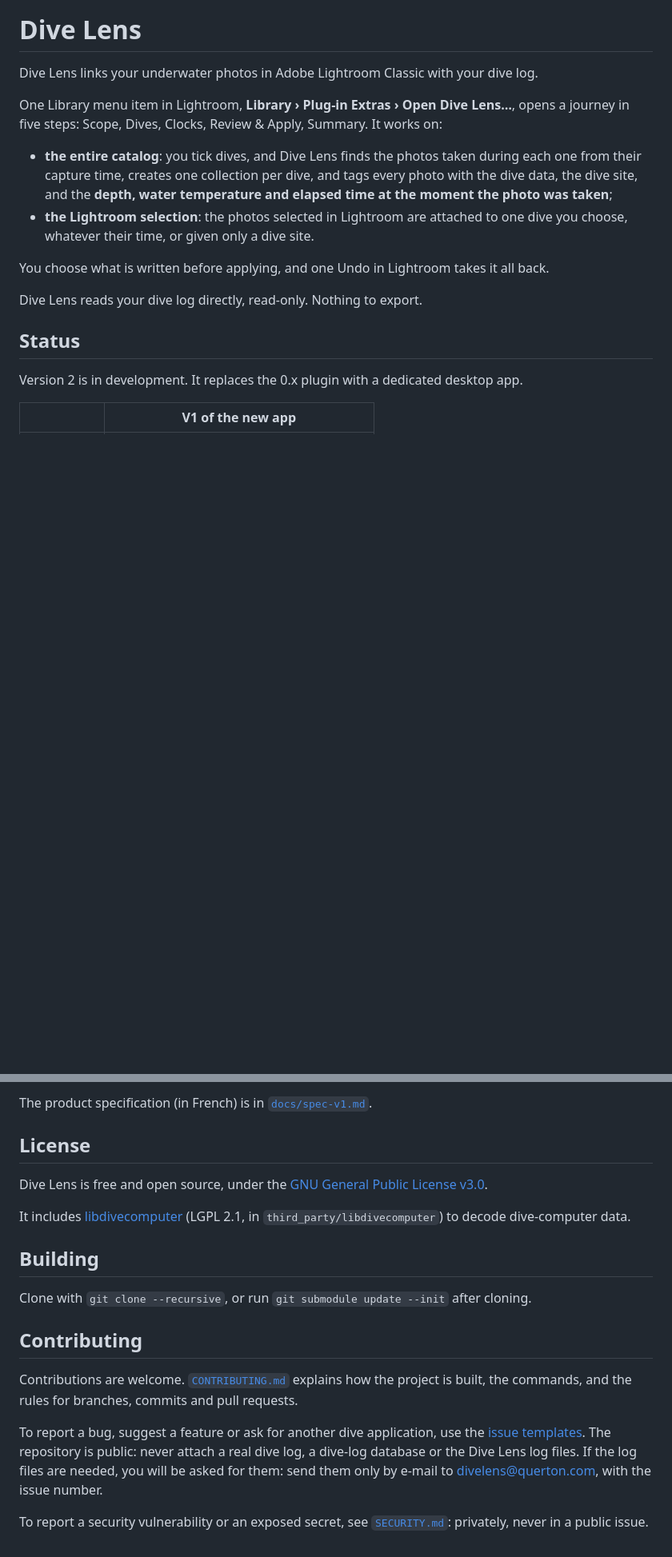
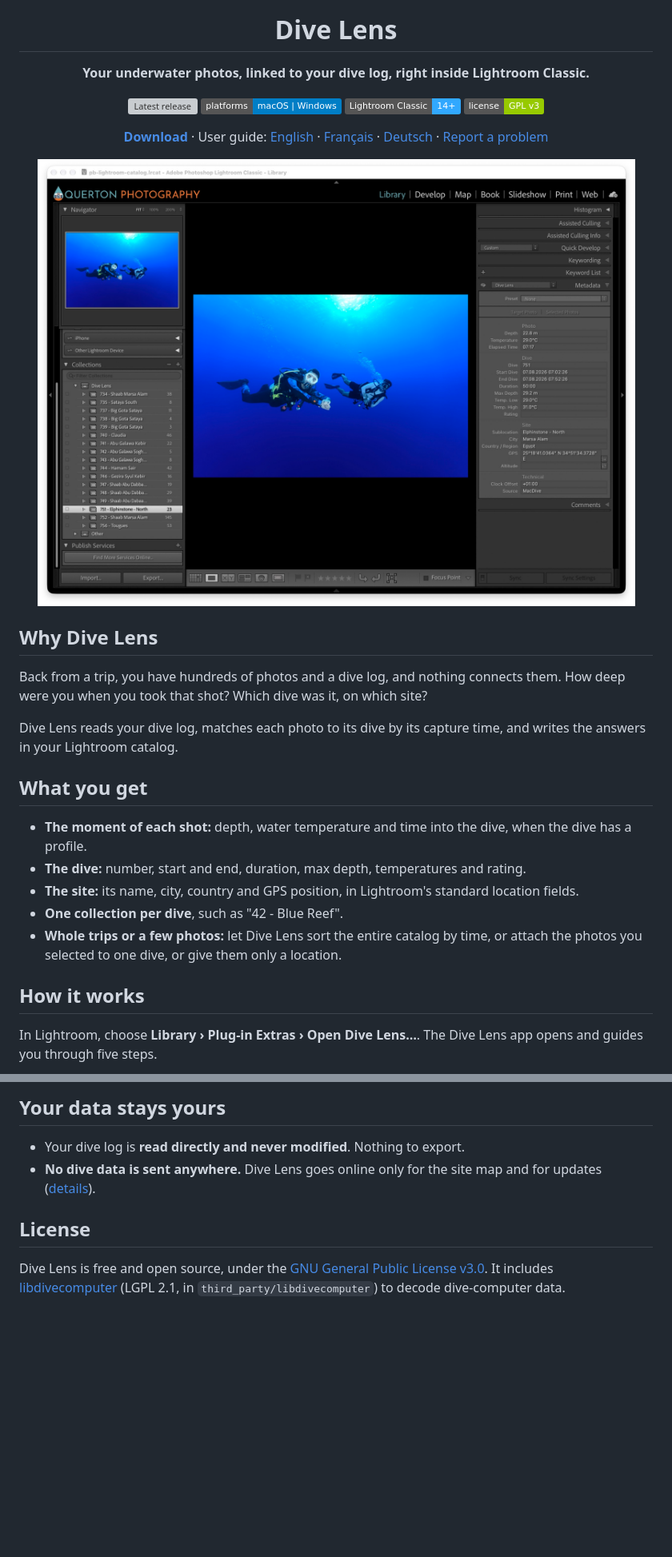
Before and after one commit to Ventrilok/divelens, a Markdown page: README.md, 2 parts joined by grey strips. Shown at 80% size. Drawn GitHub-style; pictures changed too: docs/images/lightroom.jpg (added); badges without logos; blank space fills up the shorter version; grey boxes are pictures that could not be loaded.

Commit message:
docs: rewrite the readme around screenshots and drop CONTRIBUTING.md (#80)
Co-authored-by: Claude Sonnet 5.5 <noreply@anthropic.com>

```diff
--- a/README.md
+++ b/README.md
@@ -1,18 +5,35 @@
 # Dive Lens
 
-Dive Lens links your underwater photos in Adobe Lightroom Classic with your dive log.
+**Your underwater photos, linked to your dive log, right inside Lightroom Classic.**
 
-One Library menu item in Lightroom, **Library › Plug-in Extras › Open Dive Lens…**, opens a journey in five steps: Scope, Dives, Clocks, Review & Apply, Summary. It works on:
+[![Latest release](https://img.shields.io/github/v/release/Ventrilok/divelens)](https://github.com/Ventrilok/divelens/releases/latest)
+![Platforms: macOS and Windows](https://img.shields.io/badge/platforms-macOS%20%7C%20Windows-blue)
+![Lightroom Classic 14+](https://img.shields.io/badge/Lightroom%20Classic-14%2B-31a8ff)
+[![License: GPL v3](https://img.shields.io/badge/license-GPL%20v3-green)](LICENSE)
 
-- **the entire catalog**: you tick dives, and Dive Lens finds the photos taken during each one from their capture time, creates one collection per dive, and tags every photo with the dive data, the dive site, and the **depth, water temperature and elapsed time at the moment the photo was taken**;
-- **the Lightroom selection**: the photos selected in Lightroom are attached to one dive you choose, whatever their time, or given only a dive site.
+[**Download**](https://github.com/Ventrilok/divelens/releases/latest) ·
+User guide: [English](docs/user/en.md) · [Français](docs/user/fr.md) · [Deutsch](docs/user/de.md) ·
+[Report a problem](https://github.com/Ventrilok/divelens/issues/new/choose)
 
-You choose what is written before applying, and one Undo in Lightroom takes it all back.
+<img src="docs/images/lightroom.jpg" alt="Lightroom Classic showing a diver photo with its depth, water temperature, dive and site, and one collection per dive" width="900">
 
-Dive Lens reads your dive log directly, read-only. Nothing to export.
+</div>
 
-## Status
+## Why Dive Lens
 
-Version 2 is in development. It replaces the 0.x plugin with a dedicated desktop app.
+Back from a trip, you have hundreds of photos and a dive log, and nothing connects them. How deep were you when you took that shot? Which dive was it, on which site?
 
-| | V1 of the new app |
+Dive Lens reads your dive log, matches each photo to its dive by its capture time, and writes the answers in your Lightroom catalog.
+
+## What you get
+
+- **The moment of each shot:** depth, water temperature and time into the dive, when the dive has a profile.
+- **The dive:** number, start and end, duration, max depth, temperatures and rating.
+- **The site:** its name, city, country and GPS position, in Lightroom's standard location fields.
+- **One collection per dive**, such as "42 - Blue Reef".
+- **Whole trips or a few photos:** let Dive Lens sort the entire catalog by time, or attach the photos you selected to one dive, or give them only a location.
+
+## How it works
+
+In Lightroom, choose **Library › Plug-in Extras › Open Dive Lens…**. The Dive Lens app opens and guides you through five steps.
+
@@ -25,20 +90,9 @@ BlueDive and Submersion are planned next.
 
-The product specification (in French) is in [`docs/spec-v1.md`](docs/spec-v1.md).
+## Your data stays yours
+
+- Your dive log is **read directly and never modified**. Nothing to export.
+- **No dive data is sent anywhere.** Dive Lens goes online only for the site map and for updates ([details](docs/user/en.md#12-privacy)).
 
 ## License
 
-Dive Lens is free and open source, under the [GNU General Public License v3.0](LICENSE).
-
-It includes [libdivecomputer](https://www.libdivecomputer.org) (LGPL 2.1, in `third_party/libdivecomputer`) to decode dive-computer data.
-
-## Building
-
-Clone with `git clone --recursive`, or run `git submodule update --init` after cloning.
-
-## Contributing
-
-Contributions are welcome. [`CONTRIBUTING.md`](CONTRIBUTING.md) explains how the project is built, the commands, and the rules for branches, commits and pull requests.
-
-To report a bug, suggest a feature or ask for another dive application, use the [issue templates](https://github.com/Ventrilok/divelens/issues/new/choose). The repository is public: never attach a real dive log, a dive-log database or the Dive Lens log files. If the log files are needed, you will be asked for them: send them only by e-mail to [divelens@querton.com](mailto:divelens@querton.com), with the issue number.
-
-To report a security vulnerability or an exposed secret, see [`SECURITY.md`](SECURITY.md): privately, never in a public issue.
+Dive Lens is free and open source, under the [GNU General Public License v3.0](LICENSE). It includes [libdivecomputer](https://www.libdivecomputer.org) (LGPL 2.1, in `third_party/libdivecomputer`) to decode dive-computer data.
```
Also changed, not shown: other parts of README.md (+52 -4 lines), .github/pull_request_template.md (+2 -2 lines), CONTRIBUTING.md (deleted, +0 -278 lines), docs/spec-v1.md (+2 -2 lines), docs/images/step-clocks.png (added), docs/images/step-dives.png (added), docs/images/step-scope.png (added), docs/images/step-summary.png (added).
